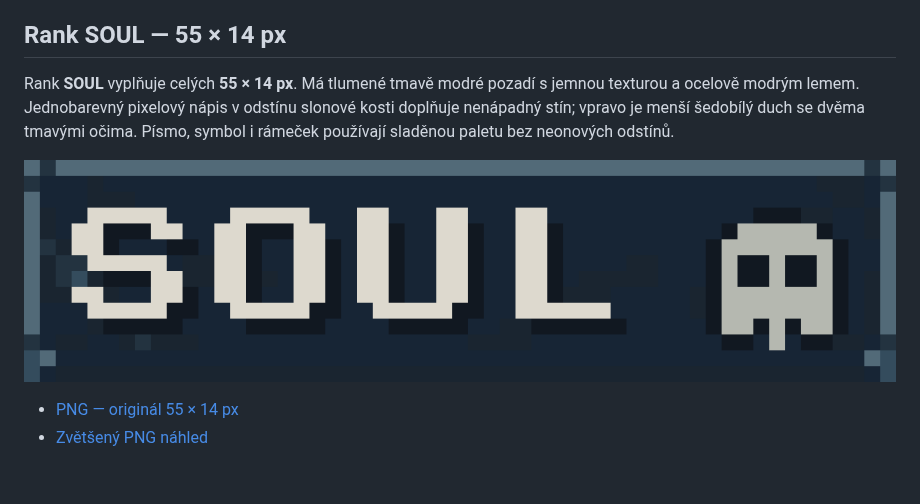
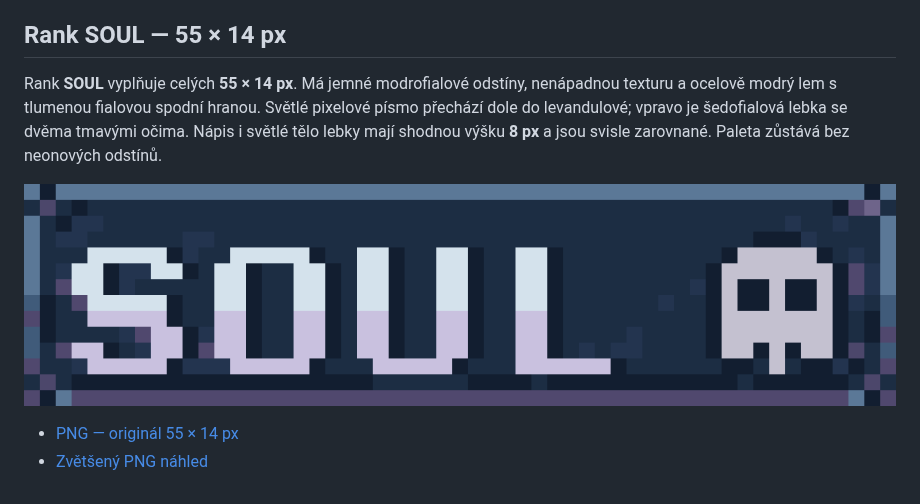
Before and after one commit to MaftynosOupenSiource/obrazky, a Markdown page: README.md, the part around the change. GitHub-like rendering; pictures changed too: soul_rank_preview.png.

Commit message:
Balance SOUL label height and add restrained blue-violet accents

```diff
--- a/README.md
+++ b/README.md
@@ -185,7 +185,7 @@ Rank **BOSS** má rozměr **55 × 14 px**. Celou plochu vyplňuje fialové vzoro
 
 ## Rank SOUL — 55 × 14 px
 
-Rank **SOUL** vyplňuje celých **55 × 14 px**. Má tlumené tmavě modré pozadí s jemnou texturou a ocelově modrým lemem. Jednobarevný pixelový nápis v odstínu slonové kosti doplňuje nenápadný stín; vpravo je menší šedobílý duch se dvěma tmavými očima. Písmo, symbol i rámeček používají sladěnou paletu bez neonových odstínů.
+Rank **SOUL** vyplňuje celých **55 × 14 px**. Má jemné modrofialové odstíny, nenápadnou texturu a ocelově modrý lem s tlumenou fialovou spodní hranou. Světlé pixelové písmo přechází dole do levandulové; vpravo je šedofialová lebka se dvěma tmavými očima. Nápis i světlé tělo lebky mají shodnou výšku **8 px** a jsou svisle zarovnané. Paleta zůstává bez neonových odstínů.
 
 [![Zvětšený náhled ranku SOUL](soul_rank_preview.png)](soul_rank_55x14.png)
 
```
Also changed, not shown: soul_rank_55x14.png.
